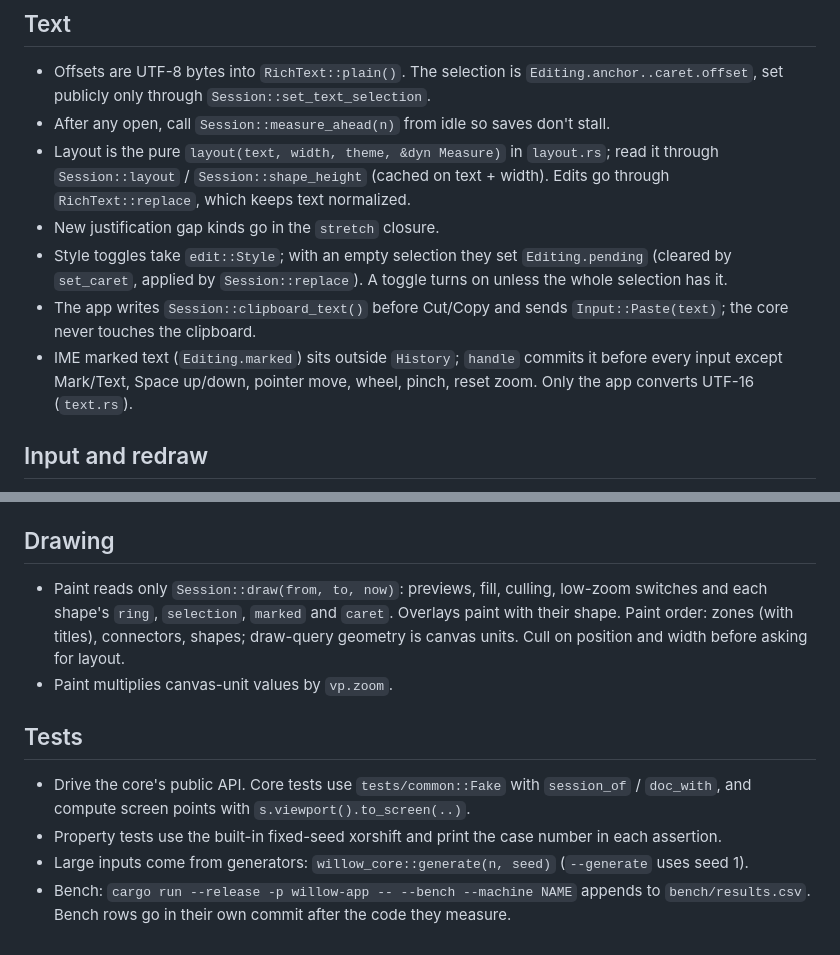
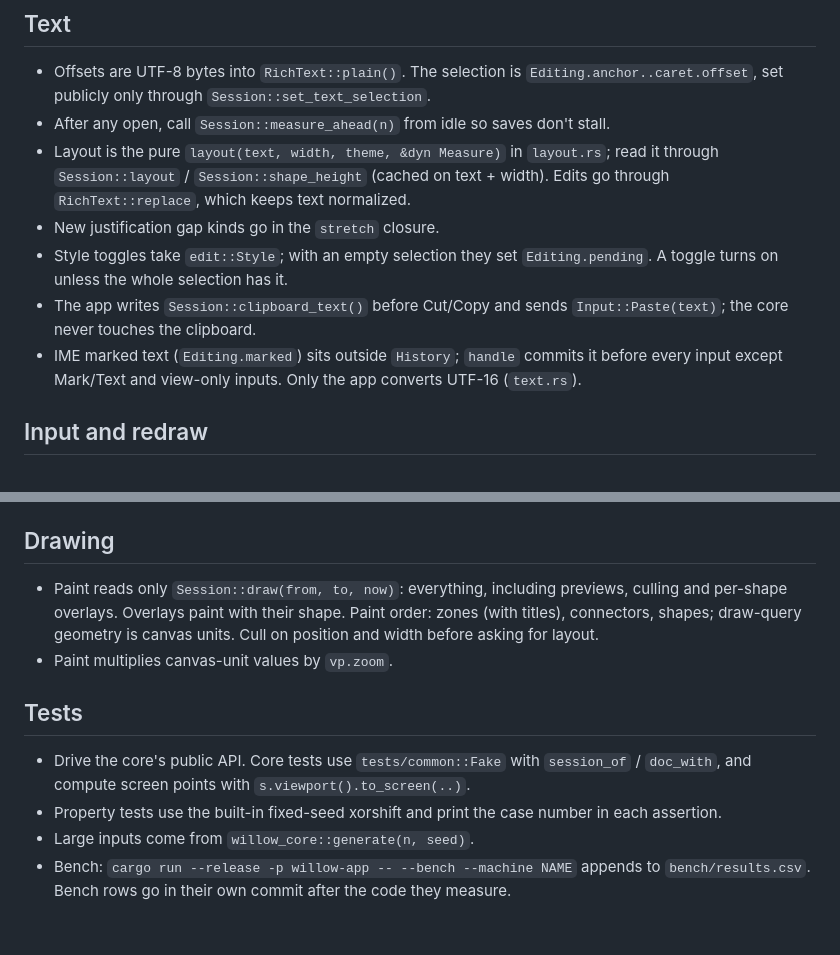
Before and after one commit to MakiNoAtorie/Willow, a Markdown page: docs/CONVENTIONS.md, 2 parts joined by grey strips. Drawn GitHub-style.

Commit message:
Conventions: prune
Co-Authored-By: Claude Opus 5.5 <noreply@anthropic.com>

```diff
--- a/docs/CONVENTIONS.md
+++ b/docs/CONVENTIONS.md
@@ -38,9 +38,9 @@ Binding rules. `ci.sh` keeps this file under 8 KB: add only rules that bind futu
 - After any open, call `Session::measure_ahead(n)` from idle so saves don't stall.
 - Layout is the pure `layout(text, width, theme, &dyn Measure)` in `layout.rs`; read it through `Session::layout` / `Session::shape_height` (cached on text + width). Edits go through `RichText::replace`, which keeps text normalized.
 - New justification gap kinds go in the `stretch` closure.
-- Style toggles take `edit::Style`; with an empty selection they set `Editing.pending` (cleared by `set_caret`, applied by `Session::replace`). A toggle turns on unless the whole selection has it.
+- Style toggles take `edit::Style`; with an empty selection they set `Editing.pending`. A toggle turns on unless the whole selection has it.
 - The app writes `Session::clipboard_text()` before Cut/Copy and sends `Input::Paste(text)`; the core never touches the clipboard.
-- IME marked text (`Editing.marked`) sits outside `History`; `handle` commits it before every input except Mark/Text, Space up/down, pointer move, wheel, pinch, reset zoom. Only the app converts UTF-16 (`text.rs`).
+- IME marked text (`Editing.marked`) sits outside `History`; `handle` commits it before every input except Mark/Text and view-only inputs. Only the app converts UTF-16 (`text.rs`).
 
 ## Input and redraw
 - All input goes through `Session::handle(input, now)`. The app calls `cx.notify()` only on `Response.redraw`, animates only while `Session::animating(now)`, else wakes at `Session::next_wake(now)`; idle is 0 renders.
@@ -63,11 +63,11 @@ Binding rules. `ci.sh` keeps this file under 8 KB: add only rules that bind futu
 - Animations are `Visible` fields computed in the core and counted in `animating`; screen-constant overlays are `Frame` fields painted after shapes.
 
 ## Drawing
-- Paint reads only `Session::draw(from, to, now)`: previews, fill, culling, low-zoom switches and each shape's `ring`, `selection`, `marked` and `caret`. Overlays paint with their shape. Paint order: zones (with titles), connectors, shapes; draw-query geometry is canvas units. Cull on position and width before asking for layout.
+- Paint reads only `Session::draw(from, to, now)`: everything, including previews, culling and per-shape overlays. Overlays paint with their shape. Paint order: zones (with titles), connectors, shapes; draw-query geometry is canvas units. Cull on position and width before asking for layout.
 - Paint multiplies canvas-unit values by `vp.zoom`.
 
 ## Tests
 - Drive the core's public API. Core tests use `tests/common::Fake` with `session_of` / `doc_with`, and compute screen points with `s.viewport().to_screen(..)`.
 - Property tests use the built-in fixed-seed xorshift and print the case number in each assertion.
-- Large inputs come from generators: `willow_core::generate(n, seed)` (`--generate` uses seed 1).
+- Large inputs come from `willow_core::generate(n, seed)`.
 - Bench: `cargo run --release -p willow-app -- --bench --machine NAME` appends to `bench/results.csv`. Bench rows go in their own commit after the code they measure.
```
